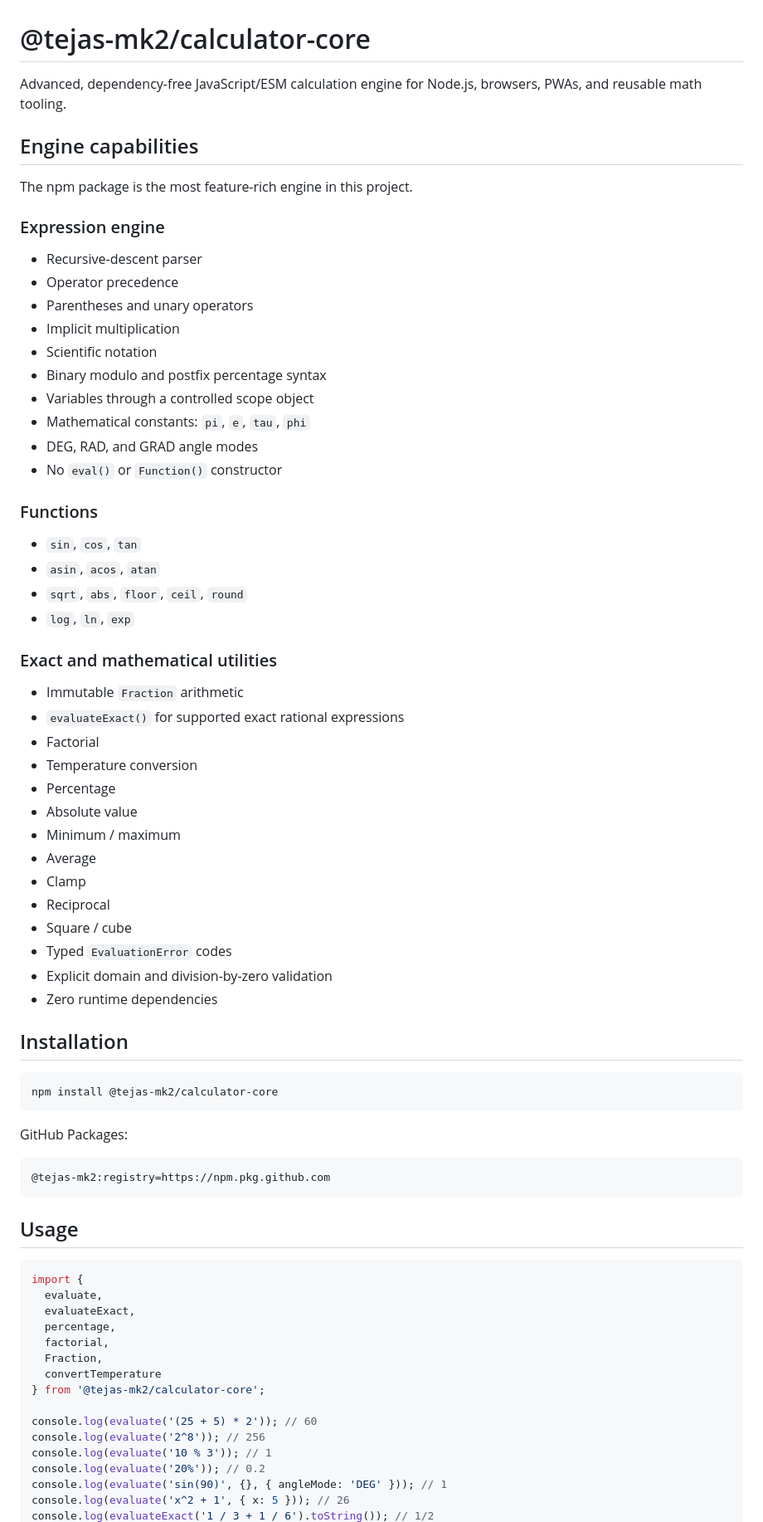
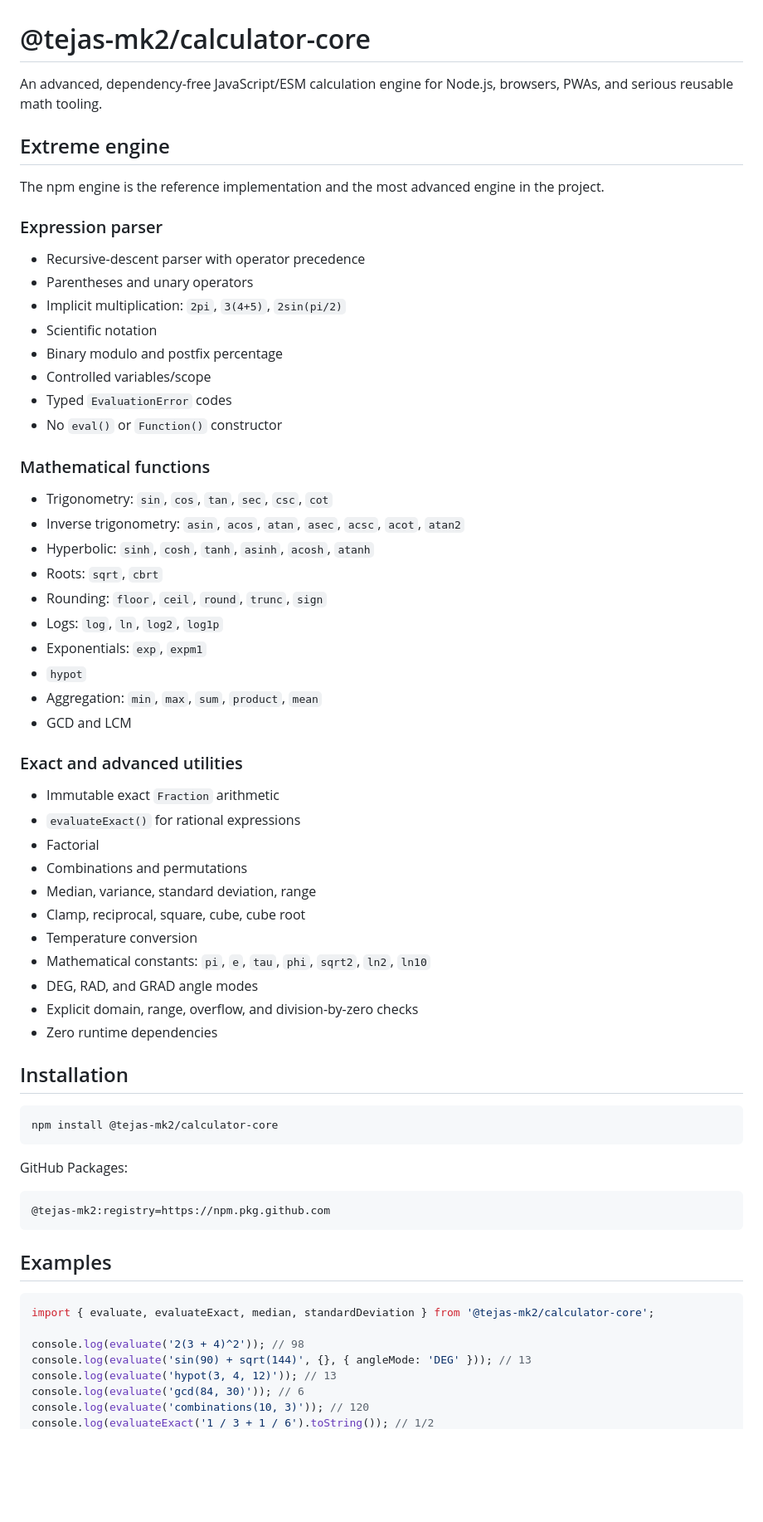
Before and after one commit to TEJAS-MK2/Calculator, a Markdown page: packages/calculator-core/README.md, the part around one of its changes. Shown at 83% size. Rendered like a GitHub page; blank space fills up the shorter version.

Commit message:
docs: document extreme npm engine capabilities

````diff
--- a/packages/calculator-core/README.md
+++ b/packages/calculator-core/README.md
@@ -1,46 +1,47 @@
 # @tejas-mk2/calculator-core
 
-Advanced, dependency-free JavaScript/ESM calculation engine for Node.js, browsers, PWAs, and reusable math tooling.
+An advanced, dependency-free JavaScript/ESM calculation engine for Node.js, browsers, PWAs, and serious reusable math tooling.
 
-## Engine capabilities
+## Extreme engine
 
-The npm package is the most feature-rich engine in this project.
+The npm engine is the reference implementation and the most advanced engine in the project.
 
-### Expression engine
+### Expression parser
 
-- Recursive-descent parser
-- Operator precedence
+- Recursive-descent parser with operator precedence
 - Parentheses and unary operators
-- Implicit multiplication
+- Implicit multiplication: `2pi`, `3(4+5)`, `2sin(pi/2)`
 - Scientific notation
-- Binary modulo and postfix percentage syntax
-- Variables through a controlled scope object
-- Mathematical constants: `pi`, `e`, `tau`, `phi`
-- DEG, RAD, and GRAD angle modes
+- Binary modulo and postfix percentage
+- Controlled variables/scope
+- Typed `EvaluationError` codes
 - No `eval()` or `Function()` constructor
 
-### Functions
+### Mathematical functions
 
-- `sin`, `cos`, `tan`
-- `asin`, `acos`, `atan`
-- `sqrt`, `abs`, `floor`, `ceil`, `round`
-- `log`, `ln`, `exp`
+- Trigonometry: `sin`, `cos`, `tan`, `sec`, `csc`, `cot`
+- Inverse trigonometry: `asin`, `acos`, `atan`, `asec`, `acsc`, `acot`, `atan2`
+- Hyperbolic: `sinh`, `cosh`, `tanh`, `asinh`, `acosh`, `atanh`
+- Roots: `sqrt`, `cbrt`
+- Rounding: `floor`, `ceil`, `round`, `trunc`, `sign`
+- Logs: `log`, `ln`, `log2`, `log1p`
+- Exponentials: `exp`, `expm1`
+- `hypot`
+- Aggregation: `min`, `max`, `sum`, `product`, `mean`
+- GCD and LCM
 
-### Exact and mathematical utilities
+### Exact and advanced utilities
 
-- Immutable `Fraction` arithmetic
-- `evaluateExact()` for supported exact rational expressions
+- Immutable exact `Fraction` arithmetic
+- `evaluateExact()` for rational expressions
 - Factorial
+- Combinations and permutations
+- Median, variance, standard deviation, range
+- Clamp, reciprocal, square, cube, cube root
 - Temperature conversion
-- Percentage
-- Absolute value
-- Minimum / maximum
-- Average
-- Clamp
-- Reciprocal
-- Square / cube
-- Typed `EvaluationError` codes
-- Explicit domain and division-by-zero validation
+- Mathematical constants: `pi`, `e`, `tau`, `phi`, `sqrt2`, `ln2`, `ln10`
+- DEG, RAD, and GRAD angle modes
+- Explicit domain, range, overflow, and division-by-zero checks
 - Zero runtime dependencies
 
 ## Installation
@@ -55,22 +56,14 @@ GitHub Packages:
 @tejas-mk2:registry=https://npm.pkg.github.com
 ```
 
-## Usage
+## Examples
 
 ```js
-import {
-  evaluate,
-  evaluateExact,
-  percentage,
-  factorial,
-  Fraction,
-  convertTemperature
-} from '@tejas-mk2/calculator-core';
+import { evaluate, evaluateExact, median, standardDeviation } from '@tejas-mk2/calculator-core';
 
-console.log(evaluate('(25 + 5) * 2')); // 60
-console.log(evaluate('2^8')); // 256
-console.log(evaluate('10 % 3')); // 1
-console.log(evaluate('20%')); // 0.2
-console.log(evaluate('sin(90)', {}, { angleMode: 'DEG' })); // 1
-console.log(evaluate('x^2 + 1', { x: 5 })); // 26
+console.log(evaluate('2(3 + 4)^2')); // 98
+console.log(evaluate('sin(90) + sqrt(144)', {}, { angleMode: 'DEG' })); // 13
+console.log(evaluate('hypot(3, 4, 12)')); // 13
+console.log(evaluate('gcd(84, 30)')); // 6
+console.log(evaluate('combinations(10, 3)')); // 120
 console.log(evaluateExact('1 / 3 + 1 / 6').toString()); // 1/2
````
Also changed, not shown: other parts of packages/calculator-core/README.md (+13 -16 lines).
